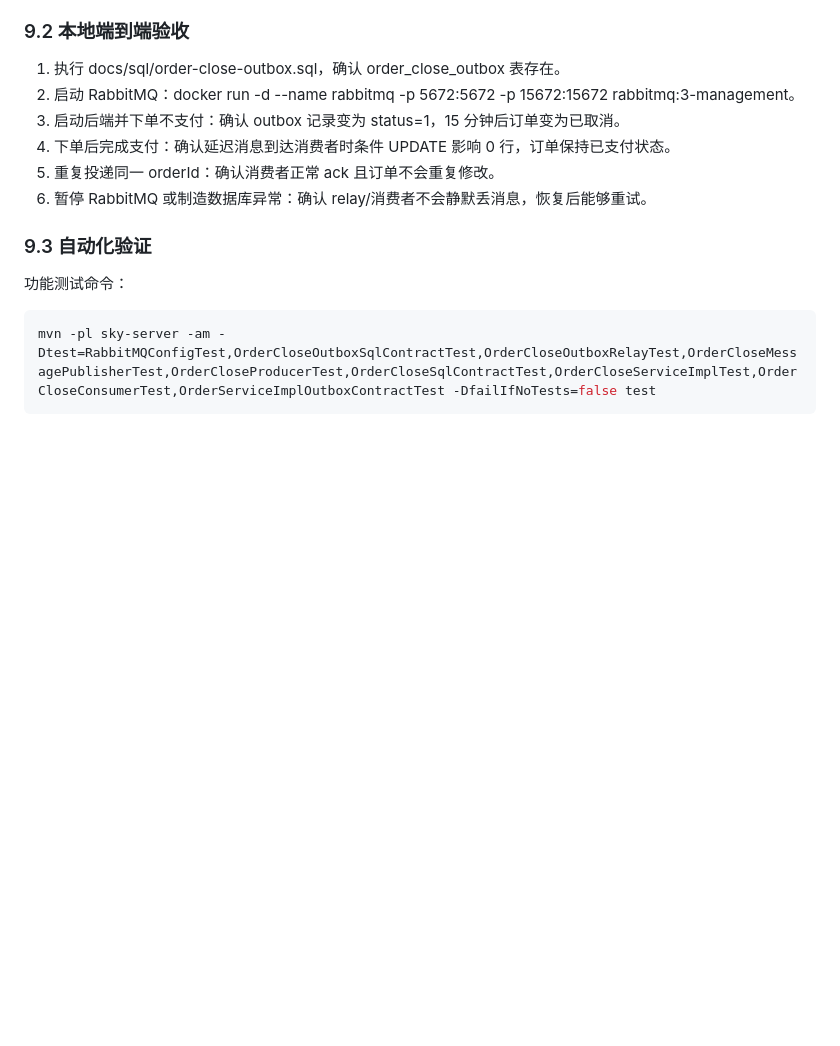
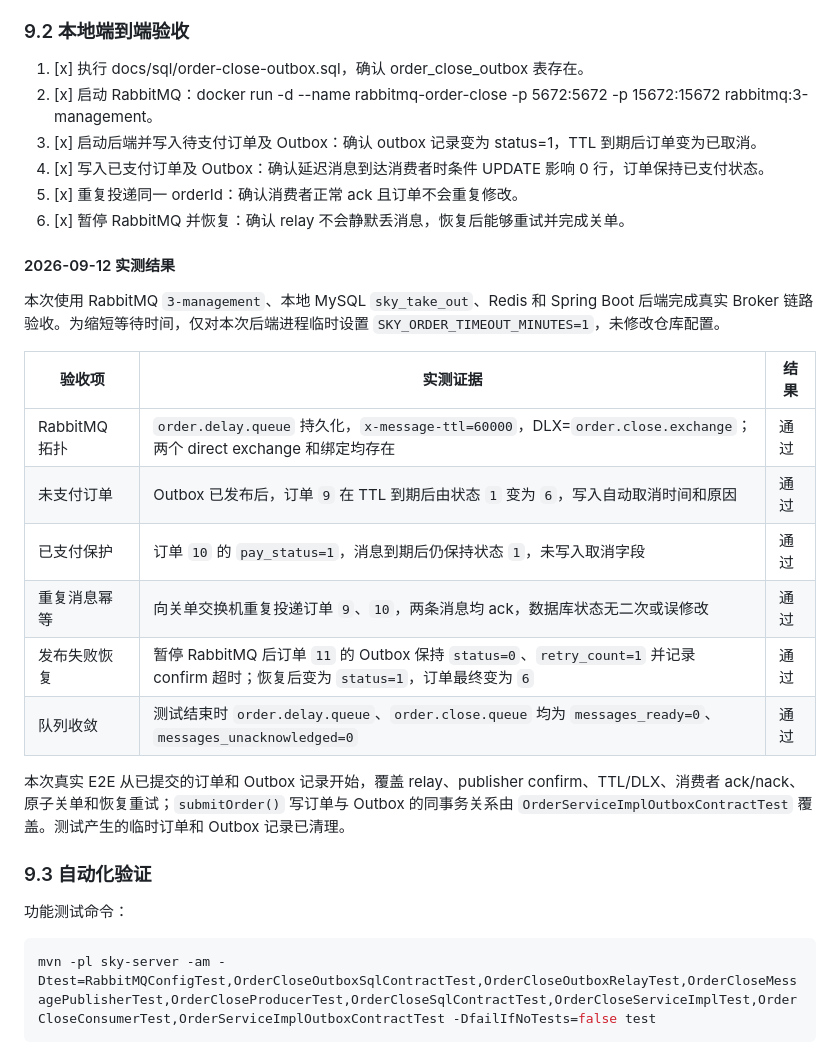
Before and after one commit to Liang-chen-forever/sky-delivery, a Markdown page: 苍穹外卖-消息队列延迟关单-落地清单.md, the part around the change. Drawn GitHub-style; blank space fills up the shorter version.

Commit message:
docs: record RabbitMQ delayed close E2E validation

```diff
--- a/苍穹外卖-消息队列延迟关单-落地清单.md
+++ b/苍穹外卖-消息队列延迟关单-落地清单.md
@@ -280,12 +280,27 @@ OrderCloseConsumer 只在关单服务正常返回后 basicAck。影响行数为
 
 ### 9.2 本地端到端验收
 
-1. 执行 docs/sql/order-close-outbox.sql，确认 order_close_outbox 表存在。
-2. 启动 RabbitMQ：docker run -d --name rabbitmq -p 5672:5672 -p 15672:15672 rabbitmq:3-management。
-3. 启动后端并下单不支付：确认 outbox 记录变为 status=1，15 分钟后订单变为已取消。
-4. 下单后完成支付：确认延迟消息到达消费者时条件 UPDATE 影响 0 行，订单保持已支付状态。
-5. 重复投递同一 orderId：确认消费者正常 ack 且订单不会重复修改。
-6. 暂停 RabbitMQ 或制造数据库异常：确认 relay/消费者不会静默丢消息，恢复后能够重试。
+1. [x] 执行 docs/sql/order-close-outbox.sql，确认 order_close_outbox 表存在。
+2. [x] 启动 RabbitMQ：docker run -d --name rabbitmq-order-close -p 5672:5672 -p 15672:15672 rabbitmq:3-management。
+3. [x] 启动后端并写入待支付订单及 Outbox：确认 outbox 记录变为 status=1，TTL 到期后订单变为已取消。
+4. [x] 写入已支付订单及 Outbox：确认延迟消息到达消费者时条件 UPDATE 影响 0 行，订单保持已支付状态。
+5. [x] 重复投递同一 orderId：确认消费者正常 ack 且订单不会重复修改。
+6. [x] 暂停 RabbitMQ 并恢复：确认 relay 不会静默丢消息，恢复后能够重试并完成关单。
+
+#### 2026-09-12 实测结果
+
+本次使用 RabbitMQ `3-management`、本地 MySQL `sky_take_out`、Redis 和 Spring Boot 后端完成真实 Broker 链路验收。为缩短等待时间，仅对本次后端进程临时设置 `SKY_ORDER_TIMEOUT_MINUTES=1`，未修改仓库配置。
+
+| 验收项 | 实测证据 | 结果 |
+|---|---|---|
+| RabbitMQ 拓扑 | `order.delay.queue` 持久化，`x-message-ttl=60000`，DLX=`order.close.exchange`；两个 direct exchange 和绑定均存在 | 通过 |
+| 未支付订单 | Outbox 已发布后，订单 `9` 在 TTL 到期后由状态 `1` 变为 `6`，写入自动取消时间和原因 | 通过 |
+| 已支付保护 | 订单 `10` 的 `pay_status=1`，消息到期后仍保持状态 `1`，未写入取消字段 | 通过 |
+| 重复消息幂等 | 向关单交换机重复投递订单 `9`、`10`，两条消息均 ack，数据库状态无二次或误修改 | 通过 |
+| 发布失败恢复 | 暂停 RabbitMQ 后订单 `11` 的 Outbox 保持 `status=0`、`retry_count=1` 并记录 confirm 超时；恢复后变为 `status=1`，订单最终变为 `6` | 通过 |
+| 队列收敛 | 测试结束时 `order.delay.queue`、`order.close.queue` 均为 `messages_ready=0`、`messages_unacknowledged=0` | 通过 |
+
+本次真实 E2E 从已提交的订单和 Outbox 记录开始，覆盖 relay、publisher confirm、TTL/DLX、消费者 ack/nack、原子关单和恢复重试；`submitOrder()` 写订单与 Outbox 的同事务关系由 `OrderServiceImplOutboxContractTest` 覆盖。测试产生的临时订单和 Outbox 记录已清理。
 
 ### 9.3 自动化验证
 
```
